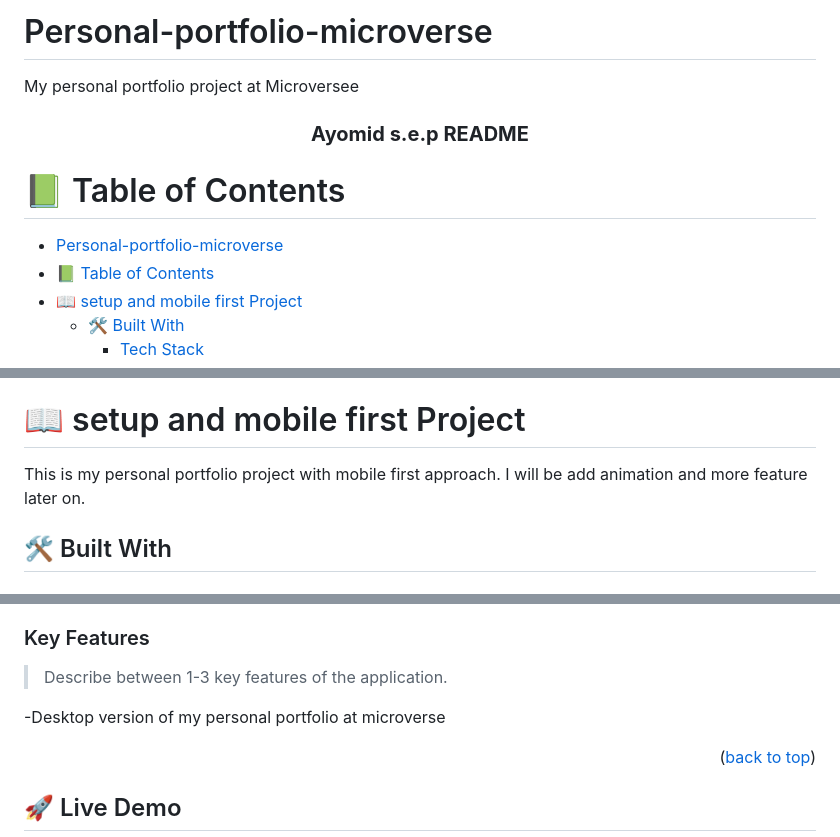
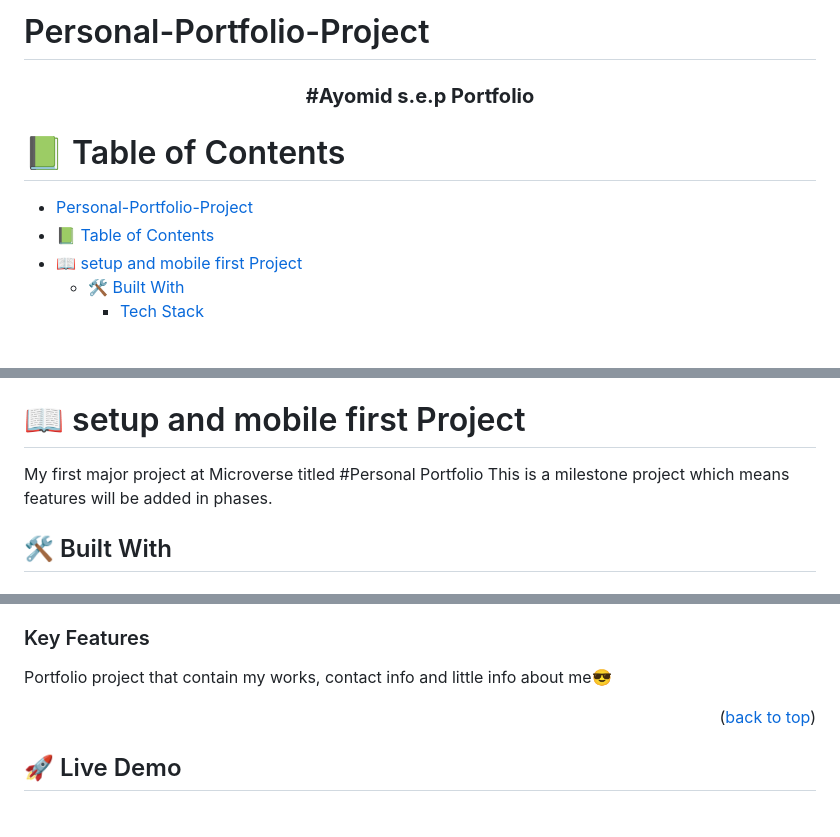
Before and after one commit to Paulinelali/potfoilo.github.io, a Markdown page: README.md, 3 parts joined by grey strips. Rendered like a GitHub page; blank space fills up the shorter version.

Commit message:
Made change to README.md file

```diff
--- a/README.md
+++ b/README.md
@@ -1,5 +1,4 @@
-# Personal-portfolio-microverse
-My personal portfolio project at Microversee
+# Personal-Portfolio-Project
 
 <a name="readme-top"></a>
 
@@ -31,7 +30,7 @@ After you're finished please remove all the comments and instructions!
 <div align="center">
   <!-- You are encouraged to replace this logo with your own! Otherwise you can also remove it. -->
 
-  <h3><b>Ayomid s.e.p README </b></h3>
+  <h3><b>#Ayomid s.e.p Portfolio </b></h3>
 
 </div>
 
@@ -39,7 +38,7 @@ After you're finished please remove all the comments and instructions!
 
 # 📗 Table of Contents
 
-- [Personal-portfolio-microverse](#personal-portfolio-microverse)
+- [Personal-Portfolio-Project](#personal-portfolio-project)
 - [📗 Table of Contents](#-table-of-contents)
 - [📖 setup and mobile first Project ](#-setup-and-mobile-first-project-)
   - [🛠 Built With ](#-built-with-)
@@ -64,7 +63,9 @@ After you're finished please remove all the comments and instructions!
 
 # 📖 setup and mobile first Project <a name="about-project"></a>
 
-This is my personal portfolio project with mobile first approach. I will be add animation and more feature later on.
+My first major project at Microverse titled #Personal Portfolio
+This is a milestone project which means features will be added in phases.
+
 
 ## 🛠 Built With <a name="built-with"></a>
 
@@ -97,9 +98,7 @@ This is my personal portfolio project with mobile first approach. I will be add
 
 ### Key Features <a name="key-features"></a>
 
-> Describe between 1-3 key features of the application.
-
--Desktop version of my personal portfolio at microverse
+Portfolio project that contain my works, contact info and little info about me😎
 
 <p align="right">(<a href="#readme-top">back to top</a>)</p>
 
```
